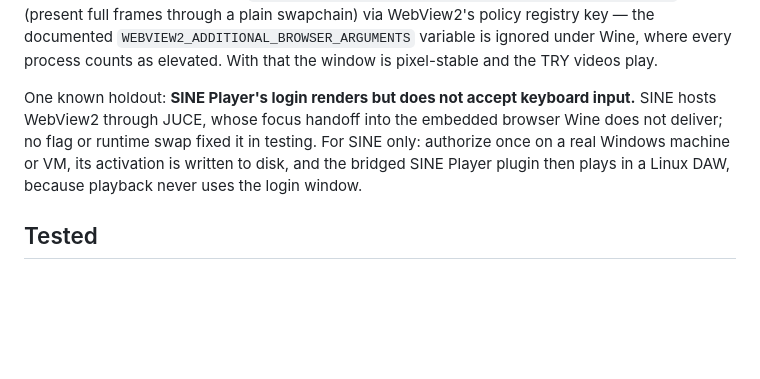
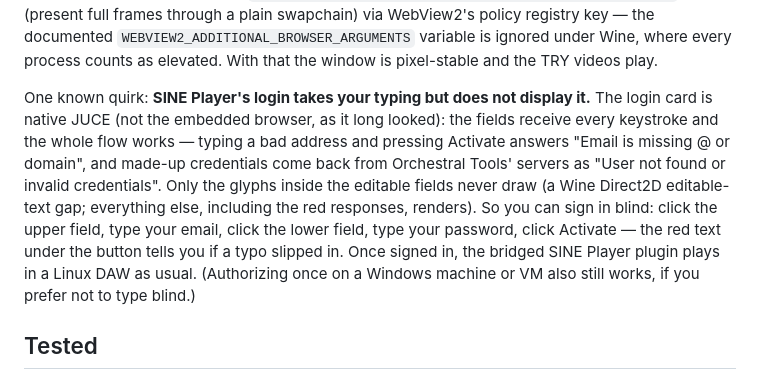
Before and after one commit to dguedry/vstenv, a Markdown page: README.md, the part around the change. GitHub-like rendering; blank space fills up the shorter version.

Commit message:
SINE login: it types fine, it just does not show it -- sign in blind
Re-tested with instruments instead of eyes. DevTools protocol on SINE's
browser shows its only web page is the animated logo splash: the login card is
native JUCE, not WebView2, so the long-standing focus-handoff diagnosis was
wrong. Synthetic-input probes prove the whole flow works: an empty Activate
answers "Email is missing @ or domain", a typed email answers "Please enter
your password", and made-up credentials come back from Orchestral Tools'
servers as invalid. The only real bug is that glyphs inside editable JUCE
fields never draw under Wine's Direct2D (labels, buttons and the red responses
all render). README now documents signing in blind, with the Windows-machine
authorization kept as the alternative. Tried and reverted: the Evergreen
runtime swap (policy BrowserExecutableFolder works, changes nothing here),
UseTakeFocus=N, and disabling d2d1 per-app (JUCE 8 then opens no window).

Co-Authored-By: Claude Fable 5 <noreply@anthropic.com>

```diff
--- a/README.md
+++ b/README.md
@@ -113,12 +113,18 @@ documented `WEBVIEW2_ADDITIONAL_BROWSER_ARGUMENTS` variable is ignored under
 Wine, where every process counts as elevated. With that the window is
 pixel-stable and the TRY videos play.
 
-One known holdout: **SINE Player's login renders but does not accept keyboard
-input.** SINE hosts WebView2 through JUCE, whose focus handoff into the embedded
-browser Wine does not deliver; no flag or runtime swap fixed it in testing. For
-SINE only: authorize once on a real Windows machine or VM, its activation is
-written to disk, and the bridged SINE Player plugin then plays in a Linux DAW,
-because playback never uses the login window.
+One known quirk: **SINE Player's login takes your typing but does not display
+it.** The login card is native JUCE (not the embedded browser, as it long
+looked): the fields receive every keystroke and the whole flow works — typing a
+bad address and pressing Activate answers "Email is missing @ or domain", and
+made-up credentials come back from Orchestral Tools' servers as "User not found
+or invalid credentials". Only the glyphs inside the editable fields never draw
+(a Wine Direct2D editable-text gap; everything else, including the red
+responses, renders). So you can sign in blind: click the upper field, type your
+email, click the lower field, type your password, click Activate — the red text
+under the button tells you if a typo slipped in. Once signed in, the bridged
+SINE Player plugin plays in a Linux DAW as usual. (Authorizing once on a
+Windows machine or VM also still works, if you prefer not to type blind.)
 
 ## Tested
 
```
